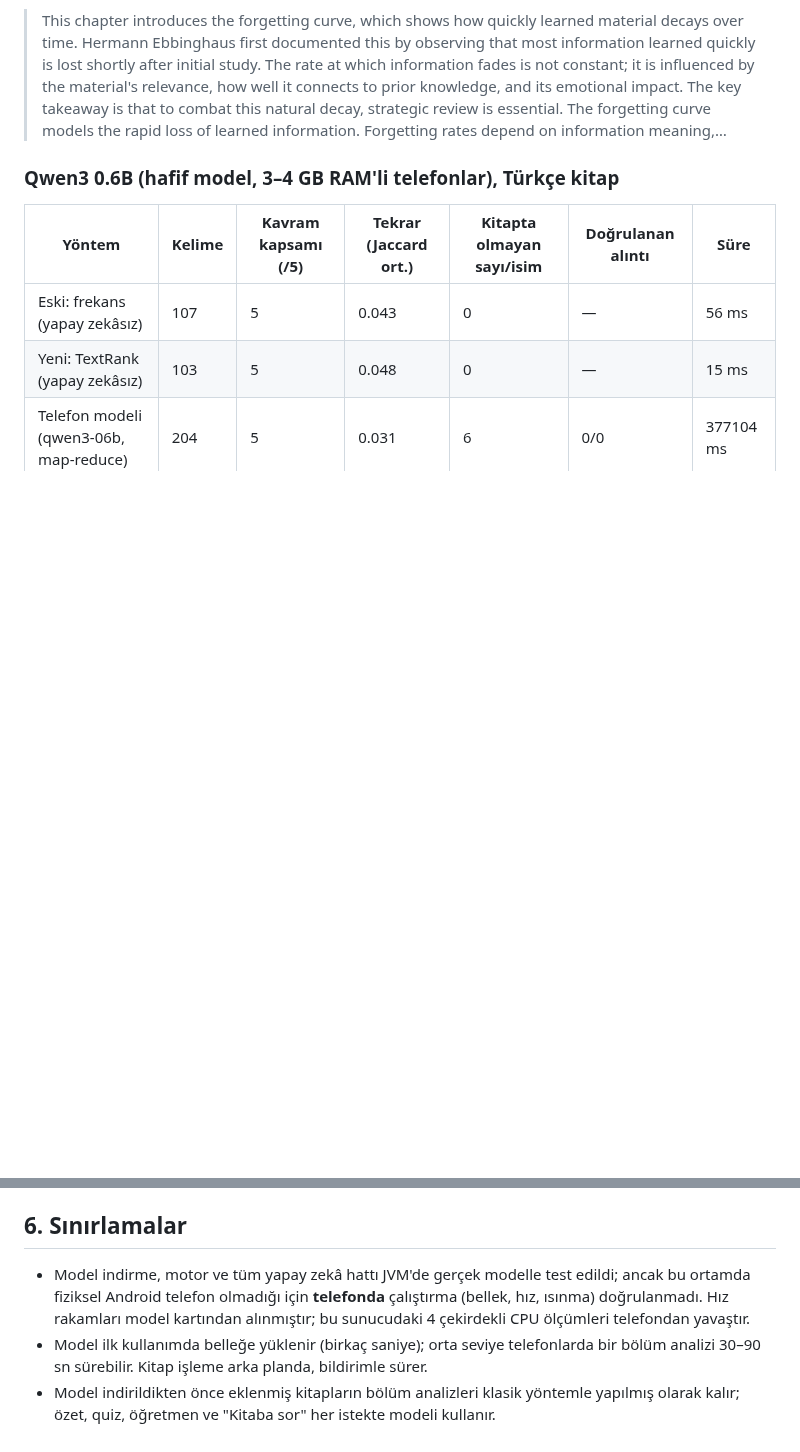
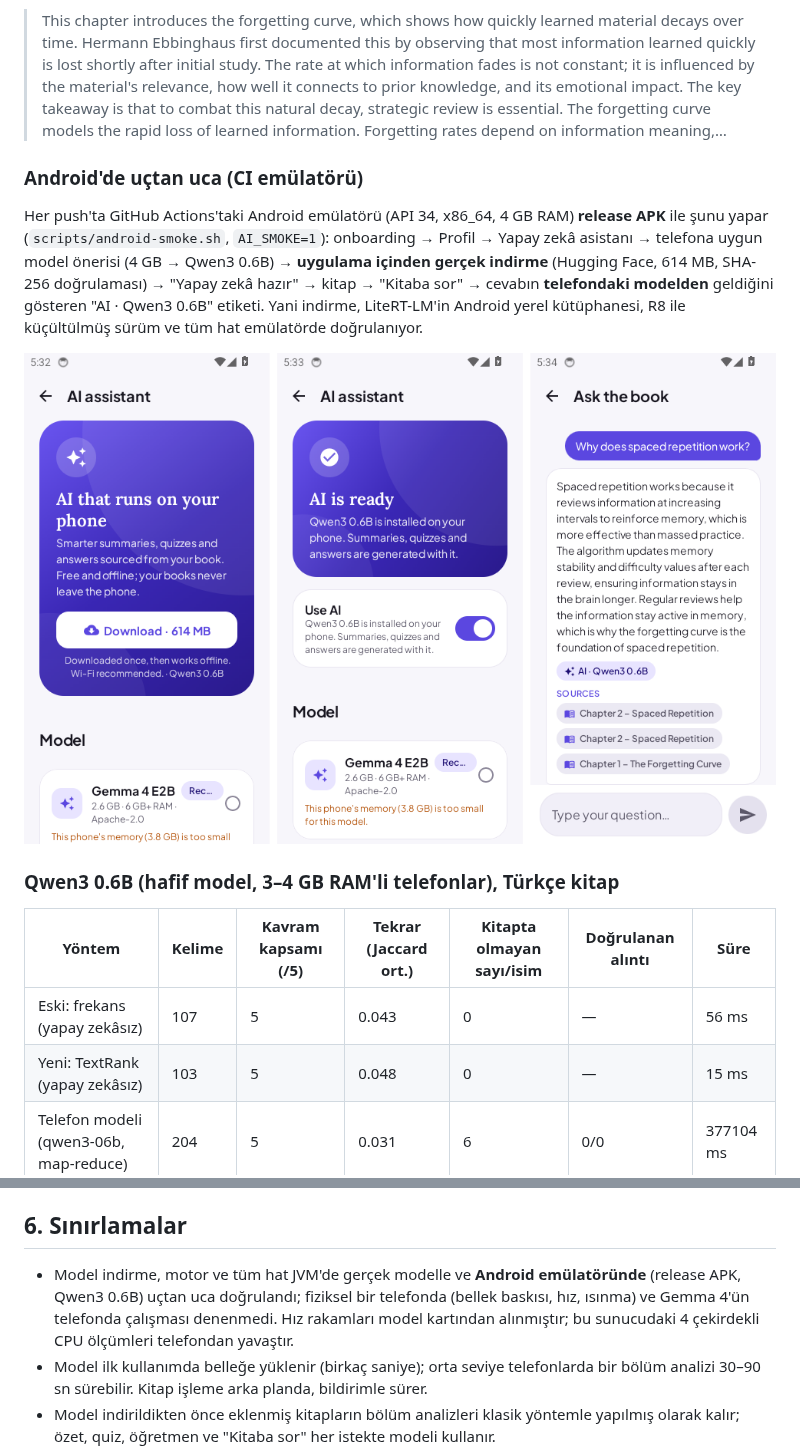
Before and after one commit to Suleymanozkan1/nettt, a Markdown page: bookmind/docs/FREE_AI.md, 2 parts joined by grey strips. Rendered like a GitHub page; pictures changed too: bookmind/docs/emulator-ai.png (added); blank space fills up the shorter version.

Commit message:
fix(bookmind): show each source chapter once; document the emulator AI proof
Co-Authored-By: Claude Opus 5.5 <noreply@anthropic.com>
Claude-Session: https://claude.ai/code/session_01RmTME66Jdvt7HEDAiMGp8k

```diff
--- a/bookmind/docs/FREE_AI.md
+++ b/bookmind/docs/FREE_AI.md
@@ -142,6 +142,16 @@ Model özetinden:
 
 > This chapter introduces the forgetting curve, which shows how quickly learned material decays over time. Hermann Ebbinghaus first documented this by observing that most information learned quickly is lost shortly after initial study. The rate at which information fades is not constant; it is influenced by the material's relevance, how well it connects to prior knowledge, and its emotional impact. The key takeaway is that to combat this natural decay, strategic review is essential. The forgetting curve models the rapid loss of learned information. Forgetting rates depend on information meaning,…
 
+### Android'de uçtan uca (CI emülatörü)
+
+Her push'ta GitHub Actions'taki Android emülatörü (API 34, x86_64, 4 GB RAM) **release APK** ile şunu yapar
+(`scripts/android-smoke.sh`, `AI_SMOKE=1`): onboarding → Profil → Yapay zekâ asistanı → telefona uygun model önerisi
+(4 GB → Qwen3 0.6B) → **uygulama içinden gerçek indirme** (Hugging Face, 614 MB, SHA-256 doğrulaması) → "Yapay zekâ
+hazır" → kitap → "Kitaba sor" → cevabın **telefondaki modelden** geldiğini gösteren "AI · Qwen3 0.6B" etiketi. Yani
+indirme, LiteRT-LM'in Android yerel kütüphanesi, R8 ile küçültülmüş sürüm ve tüm hat emülatörde doğrulanıyor.
+
+![Emülatörde indirme ve kitaba sor](emulator-ai.png)
+
 ### Qwen3 0.6B (hafif model, 3–4 GB RAM'li telefonlar), Türkçe kitap
 
 | Yöntem | Kelime | Kavram kapsamı (/5) | Tekrar (Jaccard ort.) | Kitapta olmayan sayı/isim | Doğrulanan alıntı | Süre |
@@ -248,8 +258,8 @@ Yerel LLM özetinden:
 
 ## 6. Sınırlamalar
 
-- Model indirme, motor ve tüm yapay zekâ hattı JVM'de gerçek modelle test edildi; ancak bu ortamda fiziksel Android
-  telefon olmadığı için **telefonda** çalıştırma (bellek, hız, ısınma) doğrulanmadı. Hız rakamları model kartından
+- Model indirme, motor ve tüm hat JVM'de gerçek modelle ve **Android emülatöründe** (release APK, Qwen3 0.6B) uçtan
+  uca doğrulandı; fiziksel bir telefonda (bellek baskısı, hız, ısınma) ve Gemma 4'ün telefonda çalışması denenmedi. Hız rakamları model kartından
   alınmıştır; bu sunucudaki 4 çekirdekli CPU ölçümleri telefondan yavaştır.
 - Model ilk kullanımda belleğe yüklenir (birkaç saniye); orta seviye telefonlarda bir bölüm analizi 30–90 sn sürebilir.
   Kitap işleme arka planda, bildirimle sürer.
```
Also changed, not shown: bookmind/docs/FINAL_IMPLEMENTATION_REPORT.md (+1 -1 lines), 1 other file.
